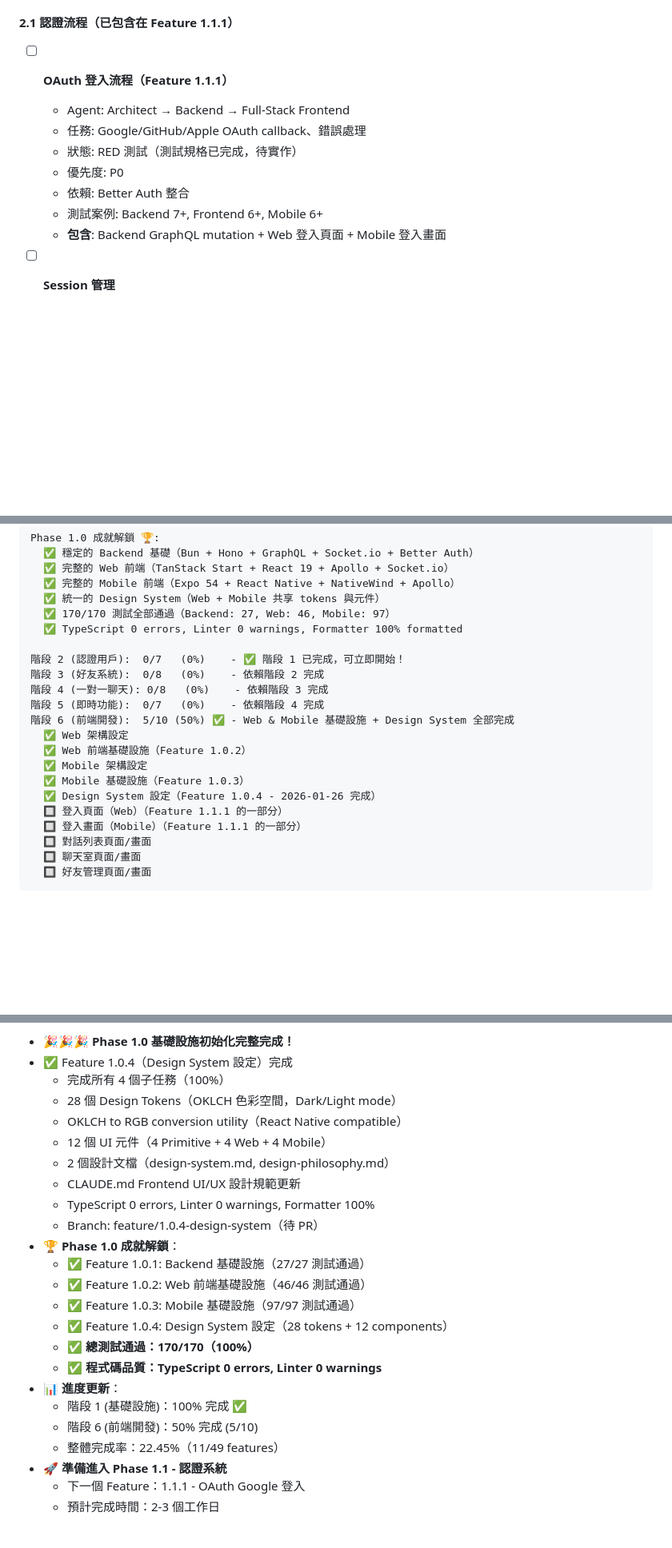
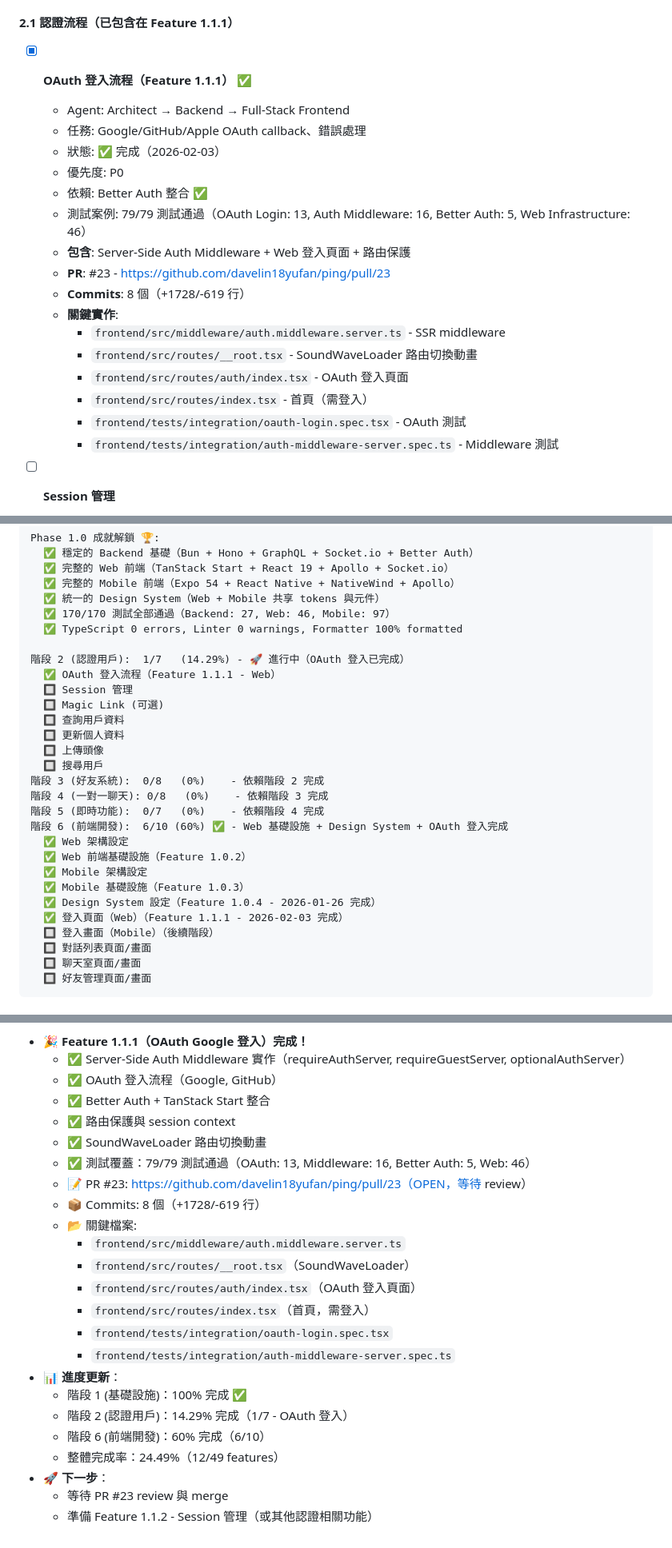
Before and after one commit to davelin18yufan/ping, a Markdown page: docs/task-board.md, 3 parts joined by grey strips. Shown at 80% size. GitHub-like rendering; blank space fills up the shorter version.

```diff
--- a/docs/task-board.md
+++ b/docs/task-board.md
@@ -111,14 +111,23 @@
 **注意**: 前端（Web + Mobile）與後端並行開發
 
 #### 2.1 認證流程（已包含在 Feature 1.1.1）
-- [ ] **OAuth 登入流程（Feature 1.1.1）**
+- [x] **OAuth 登入流程（Feature 1.1.1）** ✅
   - Agent: Architect → Backend → Full-Stack Frontend
   - 任務: Google/GitHub/Apple OAuth callback、錯誤處理
-  - 狀態: RED 測試（測試規格已完成，待實作）
+  - 狀態: ✅ 完成（2026-02-03）
   - 優先度: P0
-  - 依賴: Better Auth 整合
-  - 測試案例: Backend 7+, Frontend 6+, Mobile 6+
-  - **包含**: Backend GraphQL mutation + Web 登入頁面 + Mobile 登入畫面
+  - 依賴: Better Auth 整合 ✅
+  - 測試案例: 79/79 測試通過（OAuth Login: 13, Auth Middleware: 16, Better Auth: 5, Web Infrastructure: 46）
+  - **包含**: Server-Side Auth Middleware + Web 登入頁面 + 路由保護
+  - **PR**: #23 - https://github.com/davelin18yufan/ping/pull/23
+  - **Commits**: 8 個（+1728/-619 行）
+  - **關鍵實作**:
+    - `frontend/src/middleware/auth.middleware.server.ts` - SSR middleware
+    - `frontend/src/routes/__root.tsx` - SoundWaveLoader 路由切換動畫
+    - `frontend/src/routes/auth/index.tsx` - OAuth 登入頁面
+    - `frontend/src/routes/index.tsx` - 首頁（需登入）
+    - `frontend/tests/integration/oauth-login.spec.tsx` - OAuth 測試
+    - `frontend/tests/integration/auth-middleware-server.spec.ts` - Middleware 測試
 
 - [ ] **Session 管理**
   - Agent: Architect → Backend Developer → Architect (Review)
@@ -548,18 +561,25 @@ Phase 1.0 成就解鎖 🏆:
   ✅ 170/170 測試全部通過（Backend: 27, Web: 46, Mobile: 97）
   ✅ TypeScript 0 errors, Linter 0 warnings, Formatter 100% formatted
 
-階段 2 (認證用戶):  0/7   (0%)    - ✅ 階段 1 已完成，可立即開始！
+階段 2 (認證用戶):  1/7   (14.29%) - 🚀 進行中（OAuth 登入已完成）
+  ✅ OAuth 登入流程（Feature 1.1.1 - Web）
+  🔲 Session 管理
+  🔲 Magic Link (可選)
+  🔲 查詢用戶資料
+  🔲 更新個人資料
+  🔲 上傳頭像
+  🔲 搜尋用戶
 階段 3 (好友系統):  0/8   (0%)    - 依賴階段 2 完成
 階段 4 (一對一聊天): 0/8   (0%)    - 依賴階段 3 完成
 階段 5 (即時功能):  0/7   (0%)    - 依賴階段 4 完成
-階段 6 (前端開發):  5/10 (50%) ✅ - Web & Mobile 基礎設施 + Design System 全部完成
+階段 6 (前端開發):  6/10 (60%) ✅ - Web 基礎設施 + Design System + OAuth 登入完成
   ✅ Web 架構設定
   ✅ Web 前端基礎設施（Feature 1.0.2）
   ✅ Mobile 架構設定
   ✅ Mobile 基礎設施（Feature 1.0.3）
   ✅ Design System 設定（Feature 1.0.4 - 2026-01-26 完成）
-  🔲 登入頁面（Web）（Feature 1.1.1 的一部分）
-  🔲 登入畫面（Mobile）（Feature 1.1.1 的一部分）
+  ✅ 登入頁面（Web）（Feature 1.1.1 - 2026-02-03 完成）
+  🔲 登入畫面（Mobile）（後續階段）
   🔲 對話列表頁面/畫面
   🔲 聊天室頁面/畫面
   🔲 好友管理頁面/畫面
@@ -897,25 +917,25 @@ E2E Tests: 目標涵蓋主要流程
 **最新變更**:
-  - 🎉🎉🎉 **Phase 1.0 基礎設施初始化完整完成！**
-  - ✅ Feature 1.0.4（Design System 設定）完成
-    - 完成所有 4 個子任務（100%）
-    - 28 個 Design Tokens（OKLCH 色彩空間，Dark/Light mode）
-    - OKLCH to RGB conversion utility（React Native compatible）
-    - 12 個 UI 元件（4 Primitive + 4 Web + 4 Mobile）
-    - 2 個設計文檔（design-system.md, design-philosophy.md）
-    - CLAUDE.md Frontend UI/UX 設計規範更新
-    - TypeScript 0 errors, Linter 0 warnings, Formatter 100%
-    - Branch: feature/1.0.4-design-system（待 PR）
-  - 🏆 **Phase 1.0 成就解鎖**：
-    - ✅ Feature 1.0.1: Backend 基礎設施（27/27 測試通過）
-    - ✅ Feature 1.0.2: Web 前端基礎設施（46/46 測試通過）
-    - ✅ Feature 1.0.3: Mobile 基礎設施（97/97 測試通過）
-    - ✅ Feature 1.0.4: Design System 設定（28 tokens + 12 components）
-    - ✅ **總測試通過：170/170（100%）**
-    - ✅ **程式碼品質：TypeScript 0 errors, Linter 0 warnings**
+  - 🎉 **Feature 1.1.1（OAuth Google 登入）完成！**
+    - ✅ Server-Side Auth Middleware 實作（requireAuthServer, requireGuestServer, optionalAuthServer）
+    - ✅ OAuth 登入流程（Google, GitHub）
+    - ✅ Better Auth + TanStack Start 整合
+    - ✅ 路由保護與 session context
+    - ✅ SoundWaveLoader 路由切換動畫
+    - ✅ 測試覆蓋：79/79 測試通過（OAuth: 13, Middleware: 16, Better Auth: 5, Web: 46）
+    - 📝 PR #23: https://github.com/davelin18yufan/ping/pull/23（OPEN，等待 review）
+    - 📦 Commits: 8 個（+1728/-619 行）
+    - 📂 關鍵檔案:
+      - `frontend/src/middleware/auth.middleware.server.ts`
+      - `frontend/src/routes/__root.tsx`（SoundWaveLoader）
+      - `frontend/src/routes/auth/index.tsx`（OAuth 登入頁面）
+      - `frontend/src/routes/index.tsx`（首頁，需登入）
+      - `frontend/tests/integration/oauth-login.spec.tsx`
+      - `frontend/tests/integration/auth-middleware-server.spec.ts`
   - 📊 **進度更新**：
     - 階段 1 (基礎設施)：100% 完成 ✅
-    - 階段 6 (前端開發)：50% 完成 (5/10)
-    - 整體完成率：22.45%（11/49 features）
-  - 🚀 **準備進入 Phase 1.1 - 認證系統**
-    - 下一個 Feature：1.1.1 - OAuth Google 登入
-    - 預計完成時間：2-3 個工作日
+    - 階段 2 (認證用戶)：14.29% 完成（1/7 - OAuth 登入）
+    - 階段 6 (前端開發)：60% 完成（6/10）
+    - 整體完成率：24.49%（12/49 features）
+  - 🚀 **下一步**：
+    - 等待 PR #23 review 與 merge
+    - 準備 Feature 1.1.2 - Session 管理（或其他認證相關功能）
```
Also changed, not shown: other parts of docs/task-board.md (+16 -12 lines), MULTI_AGENT_PLAN.md (+184 -164 lines).
